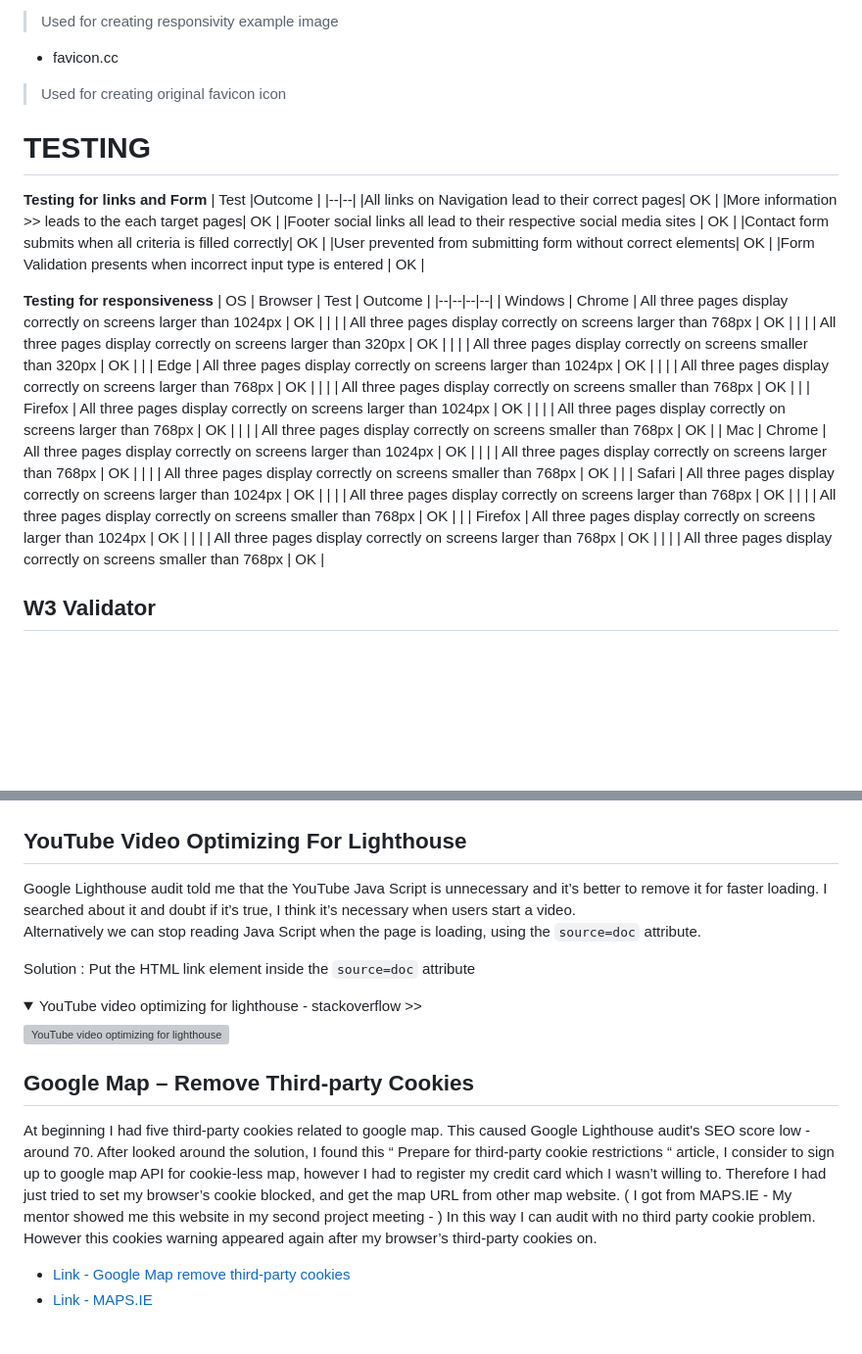
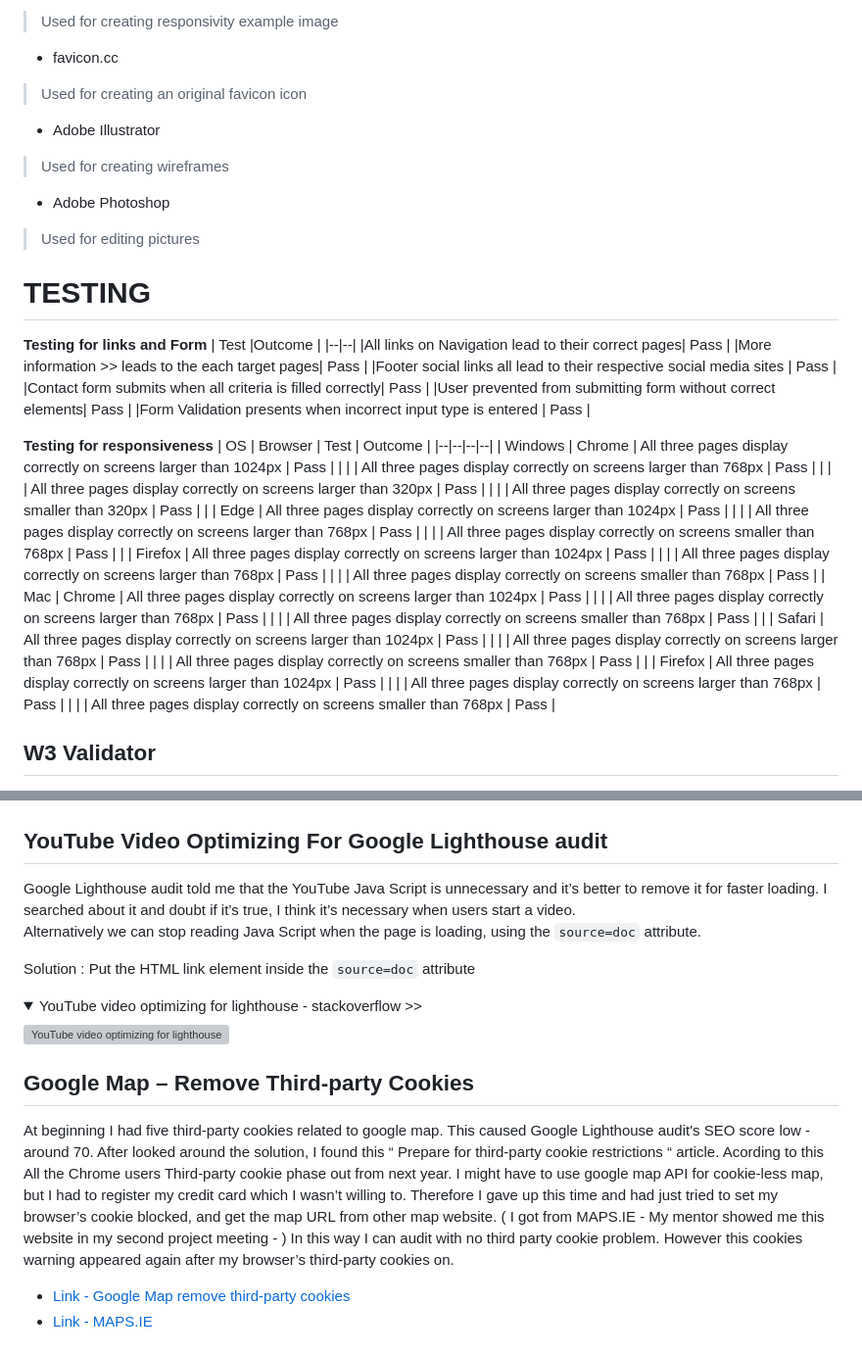
Before and after one commit to AtsukoCoffey/healthy-food-club, a Markdown page: README.md, 2 parts joined by grey strips. Shown: that part at 98% size. Drawn GitHub-style; folded sections open; blank space fills up the shorter version; grey boxes are pictures that could not be loaded.

Commit message:
docs: Edit Technology used, Testing, Bugs Google Map

```diff
--- a/README.md
+++ b/README.md
@@ -284,7 +285,13 @@ For future growth, an online session feature might be good idea for meeting peop
 > Used for creating responsivity example image
 
 * favicon.cc
-> Used for creating original favicon icon
+> Used for creating an original favicon icon
+
+* Adobe Illustrator
+> Used for creating wireframes
+
+* Adobe Photoshop
+> Used for editing pictures
 
 
 
@@ -296,35 +303,35 @@ For future growth, an online session feature might be good idea for meeting peop
 **Testing for links and Form**
 | Test |Outcome  |
 |--|--|
-|All links on Navigation lead to their correct pages| OK |
-|More information >> leads to the each target pages| OK |
-|Footer social links all lead to their respective social media sites | OK |
-|Contact form submits when all criteria is filled correctly| OK |
-|User prevented from submitting form without correct elements| OK |
-|Form Validation presents when incorrect input type is entered | OK |
+|All links on Navigation lead to their correct pages| Pass |
+|More information >> leads to the each target pages| Pass |
+|Footer social links all lead to their respective social media sites | Pass |
+|Contact form submits when all criteria is filled correctly| Pass |
+|User prevented from submitting form without correct elements| Pass |
+|Form Validation presents when incorrect input type is entered | Pass |
 
 **Testing for responsiveness**
 | OS | Browser | Test | Outcome |
 |--|--|--|--|
-| Windows | Chrome | All three pages display correctly on screens larger than 1024px | OK |
-|  |  | All three pages display correctly on screens larger than 768px | OK |
-|  |  | All three pages display correctly on screens larger than 320px | OK |
-|  |  | All three pages display correctly on screens smaller than 320px | OK |
-|  | Edge | All three pages display correctly on screens larger than 1024px | OK |
-|  |  | All three pages display correctly on screens larger than 768px | OK |
-|  |  | All three pages display correctly on screens smaller than 768px | OK |
-|  | Firefox | All three pages display correctly on screens larger than 1024px | OK |
-|  |  | All three pages display correctly on screens larger than 768px | OK |
-|  |  | All three pages display correctly on screens smaller than 768px | OK |
-| Mac | Chrome | All three pages display correctly on screens larger than 1024px | OK |
-|  |  | All three pages display correctly on screens larger than 768px | OK |
-|  |  | All three pages display correctly on screens smaller than 768px | OK |
-|  | Safari | All three pages display correctly on screens larger than 1024px | OK |
-|  |  | All three pages display correctly on screens larger than 768px | OK |
-|  |  | All three pages display correctly on screens smaller than 768px | OK |
-|  | Firefox | All three pages display correctly on screens larger than 1024px | OK |
-|  |  | All three pages display correctly on screens larger than 768px | OK |
-|  |  | All three pages display correctly on screens smaller than 768px | OK |
+| Windows | Chrome | All three pages display correctly on screens larger than 1024px | Pass |
+|  |  | All three pages display correctly on screens larger than 768px | Pass |
+|  |  | All three pages display correctly on screens larger than 320px | Pass |
+|  |  | All three pages display correctly on screens smaller than 320px | Pass |
+|  | Edge | All three pages display correctly on screens larger than 1024px | Pass |
+|  |  | All three pages display correctly on screens larger than 768px | Pass |
+|  |  | All three pages display correctly on screens smaller than 768px | Pass |
+|  | Firefox | All three pages display correctly on screens larger than 1024px | Pass |
+|  |  | All three pages display correctly on screens larger than 768px | Pass |
+|  |  | All three pages display correctly on screens smaller than 768px | Pass |
+| Mac | Chrome | All three pages display correctly on screens larger than 1024px | Pass |
+|  |  | All three pages display correctly on screens larger than 768px | Pass |
+|  |  | All three pages display correctly on screens smaller than 768px | Pass |
+|  | Safari | All three pages display correctly on screens larger than 1024px | Pass |
+|  |  | All three pages display correctly on screens larger than 768px | Pass |
+|  |  | All three pages display correctly on screens smaller than 768px | Pass |
+|  | Firefox | All three pages display correctly on screens larger than 1024px | Pass |
+|  |  | All three pages display correctly on screens larger than 768px | Pass |
+|  |  | All three pages display correctly on screens smaller than 768px | Pass |
 
 
 ## W3 Validator
@@ -409,7 +416,7 @@ Solution : `overflow: hidden` for outside `<div>`
 ![Hero image CSS animation scale 1 to 1.1](assets/images/readme-img/bug-hero-css-anima.png "Hero image CSS animation scale 1 to 1.1")
 </details>
 
-## YouTube Video Optimizing For Lighthouse
+## YouTube Video Optimizing For Google Lighthouse audit
 Google Lighthouse audit told me that the YouTube Java Script is unnecessary and it’s better to remove it for faster loading. I searched about it and doubt if it’s true, I think it’s necessary when users start a video.
 Alternatively we can stop reading Java Script when the page is loading, using the `source=doc` attribute.
 
@@ -426,7 +433,7 @@ Solution : Put the HTML link element inside the `source=doc` attribute
 
 ## Google Map – Remove Third-party Cookies
 
-At beginning I had five third-party cookies related to google map. This caused Google Lighthouse audit's SEO score low - around 70. After looked around the solution, I found this “ Prepare for third-party cookie restrictions “ article, I consider to sign up to google map API for cookie-less map, however I had to register my credit card which I wasn’t willing to. Therefore I had just tried to set my browser’s cookie blocked, and get the map URL from other map website. ( I got from MAPS.IE - My mentor showed me this website in my second project meeting - ) In this way I can audit with no third party cookie problem. However this cookies warning appeared again after my browser’s third-party cookies on.
+At beginning I had five third-party cookies related to google map. This caused Google Lighthouse audit's SEO score low - around 70. After looked around the solution, I found this “ Prepare for third-party cookie restrictions “ article. Acording to this All the Chrome users Third-party cookie phase out from next year. I might have to use google map API for cookie-less map, but I had to register my credit card which I wasn’t willing to. Therefore I gave up this time and had just tried to set my browser’s cookie blocked, and get the map URL from other map website. ( I got from MAPS.IE - My mentor showed me this website in my second project meeting - ) In this way I can audit with no third party cookie problem. However this cookies warning appeared again after my browser’s third-party cookies on.
 
 * [Link - Google Map remove third-party cookies](https://developers.google.com/privacy-sandbox/3pcd?utm_source=lighthouse&utm_medium=devtools "Google Map – remove third-party cookies")
 * [Link - MAPS.IE](https://www.maps.ie/ "MAPS.IE")
```
Also changed, not shown: other parts of README.md (+2 -1 lines).
